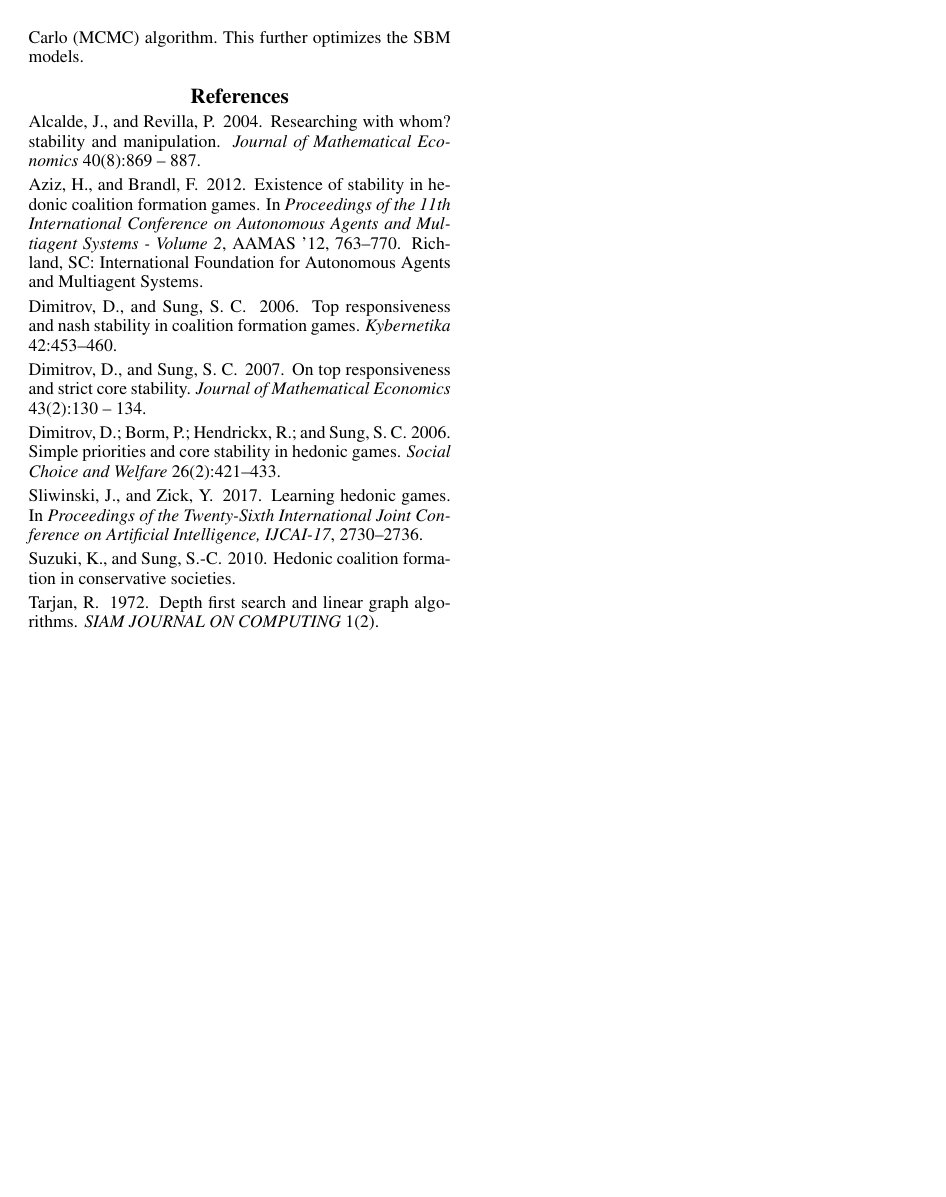
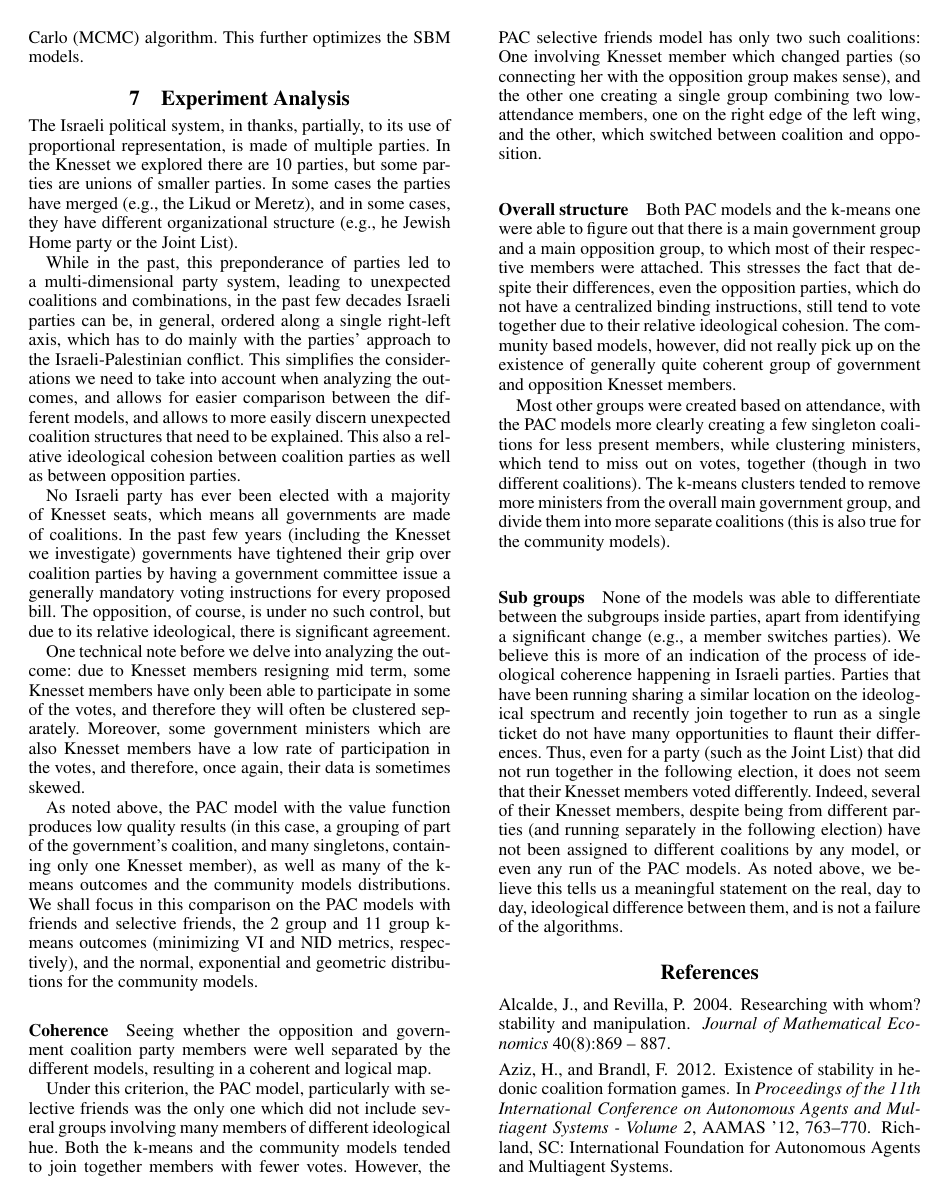
Before and after one commit to weilu/coop-learning, a LaTeX paper (AAAITemplate/report.tex): page 7 of 7 before the commit and page 7 of 8 after it. Compiled offline with pdfLaTeX.

Commit message:
Report: add Omer's political analysis section

```diff
--- a/AAAITemplate/report.tex
+++ b/AAAITemplate/report.tex
@@ -461,6 +461,31 @@ The second SBM accounts for instances when a pair of politicians' votes disagree
 
 Given that we are analysing an empirical network, there could be more than one fit of the SBM with similar likelihood of generating the observed network. Therefore instead of finding the maximum, we sample partitions from the posterior distribution, take average weighted by posterior probabilities across different model fits. We use the SBM implemented in the graph-tool library, which supports model averaging using an efficient Markov chain Monte Carlo (MCMC) algorithm. This further optimizes the SBM models.
 
+\section{Experiment Analysis}
+
+The Israeli political system, in thanks, partially, to its use of proportional representation, is made of multiple parties. In the Knesset we explored there are 10 parties, but some parties are unions of smaller parties. In some cases the parties have merged (e.g., the Likud or Meretz), and in some cases, they have different organizational structure (e.g., he Jewish Home party or the Joint List).
+
+While in the past, this preponderance of parties led to a multi-dimensional party system, leading to unexpected coalitions and combinations, in the past few decades Israeli parties can be, in general, ordered along a single right-left axis, which has to do mainly with the parties' approach to the Israeli-Palestinian conflict. This simplifies the considerations we need to take into account when analyzing the outcomes, and allows for easier comparison between the different models, and allows to more easily discern unexpected coalition structures that need to be explained. This also a relative ideological cohesion between coalition parties as well as between opposition parties.
+
+No Israeli party has ever been elected with a majority of Knesset seats, which means all governments are made of coalitions. In the past few years (including the Knesset we investigate) governments have tightened their grip over coalition parties by having a government committee issue a generally mandatory voting instructions for every proposed bill. The opposition, of course, is under no such control, but due to its relative ideological, there is significant agreement.
+
+One technical note before we delve into analyzing the outcome: due to Knesset members resigning mid term, some Knesset members have only been able to participate in some of the votes, and therefore they will often be clustered separately. Moreover, some government ministers which are also Knesset members have a low rate of participation in the votes, and therefore, once again, their data is sometimes skewed.
+
+As noted above, the PAC model with the value function produces low quality results (in this case, a grouping of part of the government's coalition, and many singletons, containing only one Knesset member), as well as many of the k-means outcomes and the community models distributions. We shall focus in this comparison on the PAC models with friends and selective friends, the 2 group and 11 group k-means outcomes (minimizing VI and NID metrics, respectively), and the normal, exponential and geometric distributions for the community models.
+
+\paragraph{Coherence}
+Seeing whether the opposition and government coalition party members were well separated by the different models, resulting in a coherent and logical map.
+
+Under this criterion, the PAC model, particularly with selective friends was the only one which did not include several groups involving many members of different ideological hue. Both the k-means and the community models tended to join together members with fewer votes. However, the PAC selective friends model has only two such coalitions: One involving Knesset member which changed parties (so connecting her with the opposition group makes sense), and the other one creating a single group combining two low-attendance members, one on the right edge of the left wing, and the other, which switched between coalition and opposition.
+
+\paragraph{Overall structure}
+Both PAC models and the k-means one were able to figure out that there is a main government group and a main opposition group, to which most of their respective members were attached. This stresses the fact that despite their differences, even the opposition parties, which do not have a centralized binding instructions, still tend to vote together due to their relative ideological cohesion. The community based models, however, did not really pick up on the existence of generally quite coherent group of government and opposition Knesset members.
+
+Most other groups were created based on attendance, with the PAC models more clearly creating a few singleton coalitions for less present members, while clustering ministers, which tend to miss out on votes, together (though in two different coalitions). The k-means clusters tended to remove more ministers from the overall main government group, and divide them into more separate coalitions (this is also true for the community models).
+
+\paragraph{Sub groups}
+None of the models was able to differentiate between the subgroups inside parties, apart from identifying a significant change (e.g., a member switches parties). We believe this is more of an indication of the process of ideological coherence happening in Israeli parties. Parties that have been running sharing a similar location on the ideological spectrum and recently join together to run as a single ticket do not have many opportunities to flaunt their differences. Thus, even for a party (such as the Joint List) that did not run together in the following election, it does not seem that their Knesset members voted differently. Indeed, several of their Knesset members, despite being from different parties (and running separately in the following election) have not been assigned to different coalitions by any model, or even any run of the PAC models. As noted above, we believe this tells us a meaningful statement on the real, day to day, ideological difference between them, and is not a failure of the algorithms.
+
 \bibliography{references}
 \bibliographystyle{aaai}
 
```
